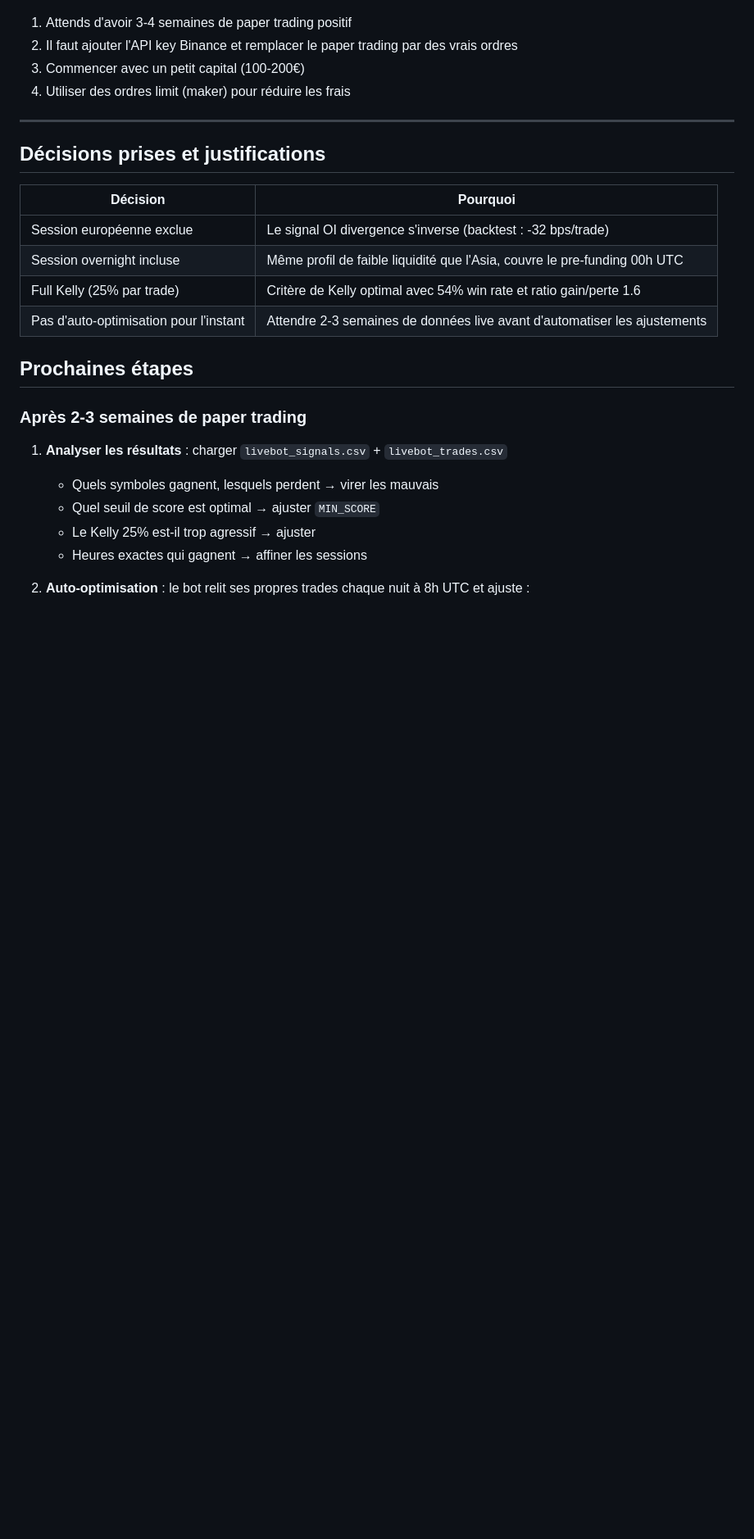
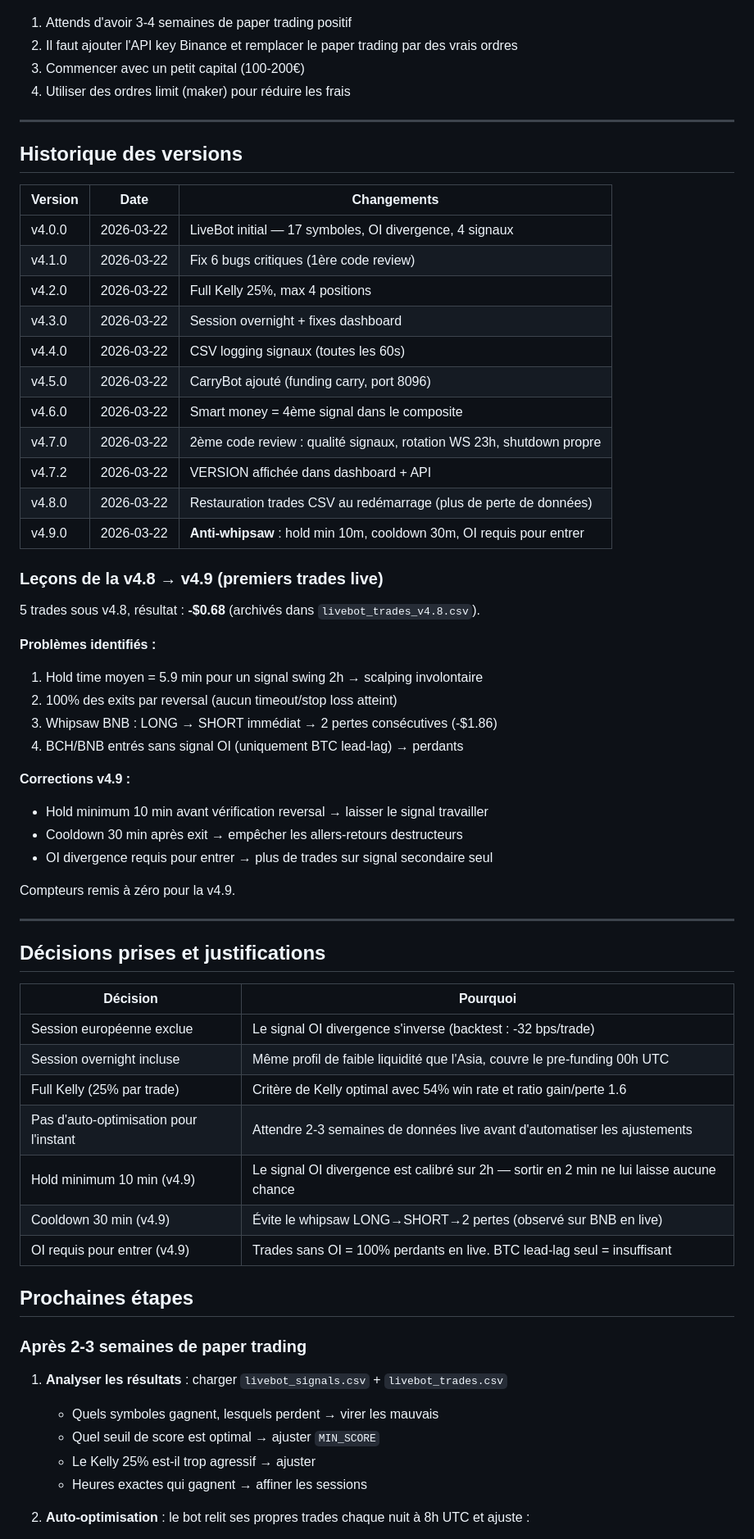
Before and after one commit to albedo83/crypto, a Markdown page: BILAN_PROJET.md, the part around one of its changes. Shown at 82% size. GitHub-like rendering; blank space fills up the shorter version.

```diff
--- a/BILAN_PROJET.md
+++ b/BILAN_PROJET.md
@@ -302,6 +305,41 @@ http://51.178.27.240:8095
 
 ---
 
+## Historique des versions
+
+| Version | Date | Changements |
+|---------|------|-------------|
+| v4.0.0 | 2026-03-22 | LiveBot initial — 17 symboles, OI divergence, 4 signaux |
+| v4.1.0 | 2026-03-22 | Fix 6 bugs critiques (1ère code review) |
+| v4.2.0 | 2026-03-22 | Full Kelly 25%, max 4 positions |
+| v4.3.0 | 2026-03-22 | Session overnight + fixes dashboard |
+| v4.4.0 | 2026-03-22 | CSV logging signaux (toutes les 60s) |
+| v4.5.0 | 2026-03-22 | CarryBot ajouté (funding carry, port 8096) |
+| v4.6.0 | 2026-03-22 | Smart money = 4ème signal dans le composite |
+| v4.7.0 | 2026-03-22 | 2ème code review : qualité signaux, rotation WS 23h, shutdown propre |
+| v4.7.2 | 2026-03-22 | VERSION affichée dans dashboard + API |
+| v4.8.0 | 2026-03-22 | Restauration trades CSV au redémarrage (plus de perte de données) |
+| v4.9.0 | 2026-03-22 | **Anti-whipsaw** : hold min 10m, cooldown 30m, OI requis pour entrer |
+
+### Leçons de la v4.8 → v4.9 (premiers trades live)
+
+5 trades sous v4.8, résultat : **-$0.68** (archivés dans `livebot_trades_v4.8.csv`).
+
+**Problèmes identifiés :**
+1. Hold time moyen = 5.9 min pour un signal swing 2h → scalping involontaire
+2. 100% des exits par reversal (aucun timeout/stop loss atteint)
+3. Whipsaw BNB : LONG → SHORT immédiat → 2 pertes consécutives (-$1.86)
+4. BCH/BNB entrés sans signal OI (uniquement BTC lead-lag) → perdants
+
+**Corrections v4.9 :**
+- Hold minimum 10 min avant vérification reversal → laisser le signal travailler
+- Cooldown 30 min après exit → empêcher les allers-retours destructeurs
+- OI divergence requis pour entrer → plus de trades sur signal secondaire seul
+
+Compteurs remis à zéro pour la v4.9.
+
+---
+
 ## Décisions prises et justifications
 
 | Décision | Pourquoi |
@@ -310,6 +348,9 @@ http://51.178.27.240:8095
 | Session overnight incluse | Même profil de faible liquidité que l'Asia, couvre le pre-funding 00h UTC |
 | Full Kelly (25% par trade) | Critère de Kelly optimal avec 54% win rate et ratio gain/perte 1.6 |
 | Pas d'auto-optimisation pour l'instant | Attendre 2-3 semaines de données live avant d'automatiser les ajustements |
+| Hold minimum 10 min (v4.9) | Le signal OI divergence est calibré sur 2h — sortir en 2 min ne lui laisse aucune chance |
+| Cooldown 30 min (v4.9) | Évite le whipsaw LONG→SHORT→2 pertes (observé sur BNB en live) |
+| OI requis pour entrer (v4.9) | Trades sans OI = 100% perdants en live. BTC lead-lag seul = insuffisant |
 
 ## Prochaines étapes
 
```
Also changed, not shown: other parts of BILAN_PROJET.md (+10 -3 lines), CLAUDE.md (+4 -4 lines).
